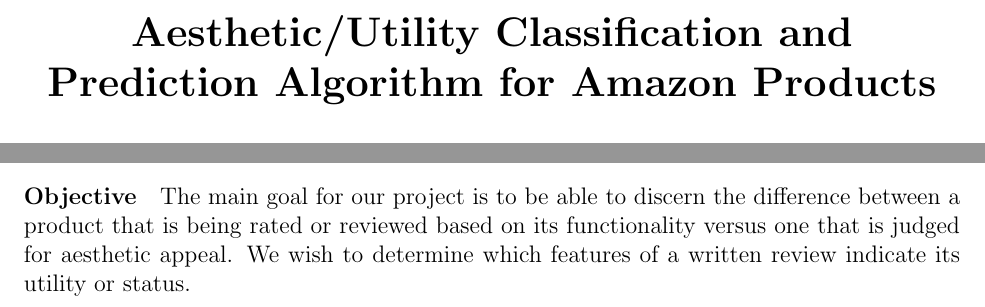
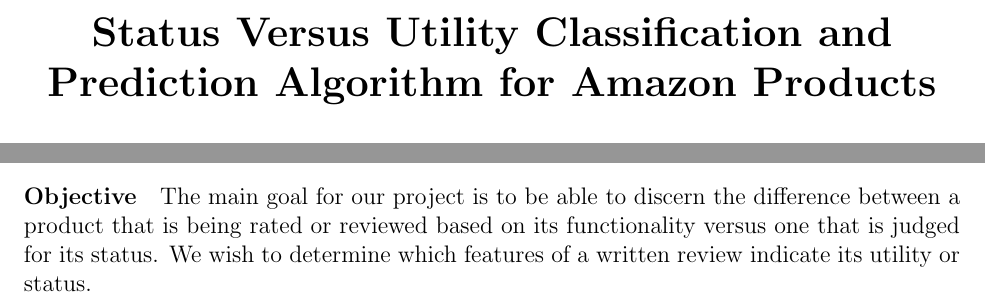
Before and after one commit to AyaZhang/ERSP-Summer-Research, a LaTeX document (proposal.tex): two parts of page 1 of 4, joined at a grey line, cut at the place of the change. Compiled offline with LaTeX, dvips and Ghostscript.

Commit message:
Linda's last edit

```diff
--- a/proposal.tex
+++ b/proposal.tex
@@ -25,7 +25,7 @@
 % Everything after this becomes content
 % Replace the text between curly brackets with your own
 
-\title{\textbf{Aesthetic/Utility Classification and Prediction Algorithm for Amazon Products}}
+\title{\textbf{Status Versus Utility Classification and Prediction Algorithm for Amazon Products}}
 \author{Linda Wogulis, Yijun Zhang}
 \date{\today}
 
@@ -52,7 +52,7 @@
 \section{Project Description}
 
 \paragraph{Objective}
-The main goal for our project is to be able to discern the difference between a product that is being rated or reviewed based on its functionality versus one that is judged for aesthetic appeal. We wish to determine which features of a written review indicate its utility or status.
+The main goal for our project is to be able to discern the difference between a product that is being rated or reviewed based on its functionality versus one that is judged for its status. We wish to determine which features of a written review indicate its utility or status.
 
 \paragraph{Preparation}
 In the process of solving the posed problem, we must learn about techniques for modeling textual data. Some of the methods, such as stemming and using n-grams, are necessary in order to organize the data in meaningful ways. The most important method to learn, however, is that of linear regression. We will be using linear regression to fit a model to the given information. In order to accomplish this, we must learn about and practice solving linear regression equations by extracting information about textual connections with user ratings. We additionally have to decide on a universal definition for what a status or utility good is, and we will need to label some of the data manually in order to train and test the model.
```
Also changed, not shown: proposal.tex (2 more changed lines).
